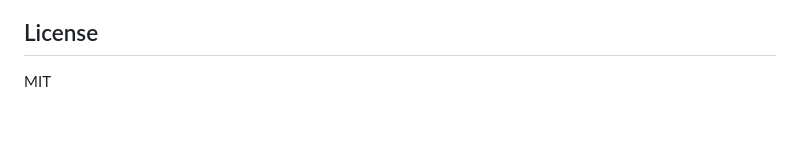
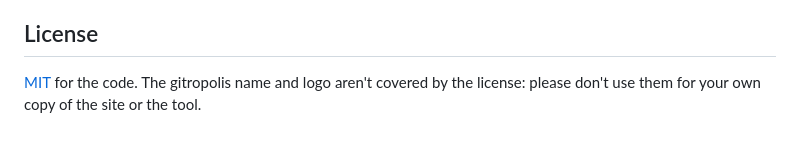
Before and after one commit to Fengzdadi/gitropolis, a Markdown page: README.md, the part around the change. Drawn GitHub-style.

Commit message:
README: the name and logo aren't part of the MIT license
Co-Authored-By: Claude Opus 5.5 <noreply@anthropic.com>

```diff
--- a/README.md
+++ b/README.md
@@ -215,4 +215,4 @@ Bug reports, repos that come out looking wrong, and ideas for new city types are
 
 ## License
 
-MIT
+[MIT](LICENSE) for the code. The gitropolis name and logo aren't covered by the license: please don't use them for your own copy of the site or the tool.
```
